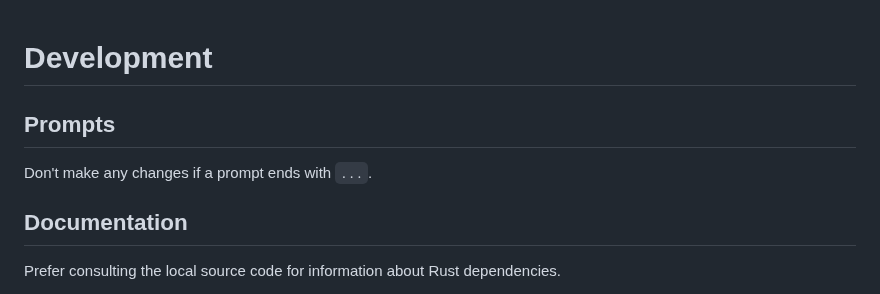
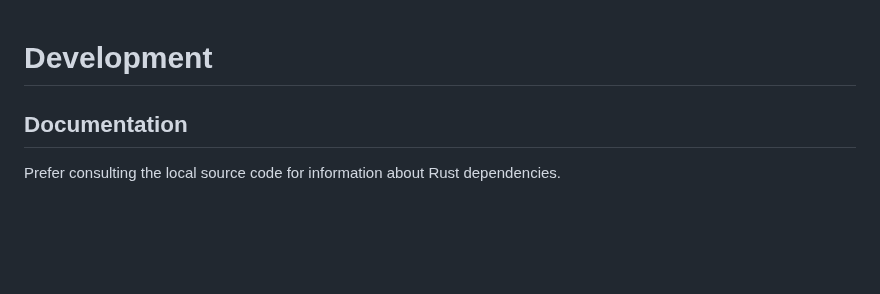
Before and after one commit to casey/dotfiles, a Markdown page: etc/agents.md, the part around the change. Rendered like a GitHub page; blank space fills up the shorter version.

Commit message:
[agents] Remove prompts section

```diff
--- a/etc/agents.md
+++ b/etc/agents.md
@@ -1,10 +1,5 @@
 Development
 ===========
-
-Prompts
--------
-
-Don't make any changes if a prompt ends with `...`.
 
 Documentation
 -------------
```
